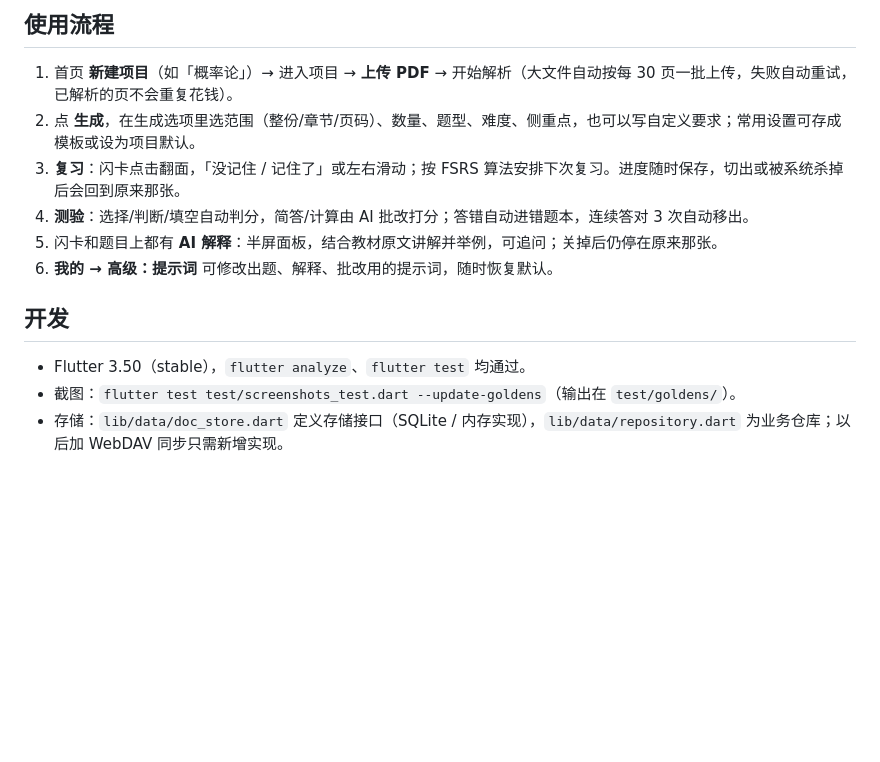
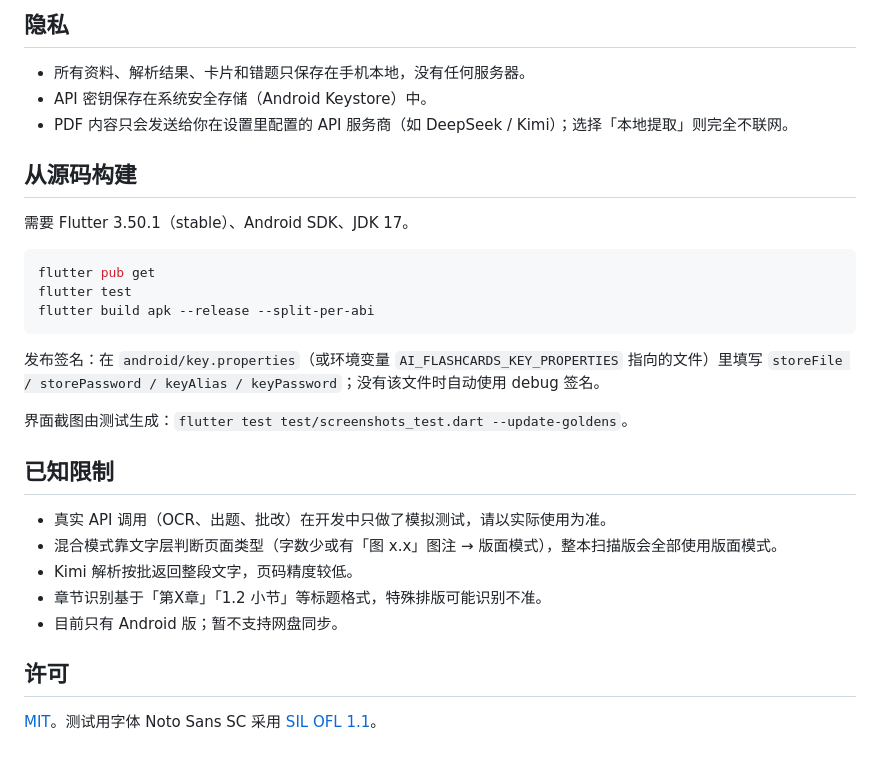
Before and after one commit to HenryHam88/ai-flashcards, a Markdown page: README.md, the part around one of its changes. Rendered like a GitHub page; blank space fills up the shorter version.

````diff
--- a/README.md
+++ b/README.md
@@ -18,13 +40,26 @@
 
-## 使用流程
-1. 首页 **新建项目**（如「概率论」）→ 进入项目 → **上传 PDF** → 开始解析（大文件自动按每 30 页一批上传，失败自动重试，已解析的页不会重复花钱）。
-2. 点 **生成**，在生成选项里选范围（整份/章节/页码）、数量、题型、难度、侧重点，也可以写自定义要求；常用设置可存成模板或设为项目默认。
-3. **复习**：闪卡点击翻面，「没记住 / 记住了」或左右滑动；按 FSRS 算法安排下次复习。进度随时保存，切出或被系统杀掉后会回到原来那张。
-4. **测验**：选择/判断/填空自动判分，简答/计算由 AI 批改打分；答错自动进错题本，连续答对 3 次自动移出。
-5. 闪卡和题目上都有 **AI 解释**：半屏面板，结合教材原文讲解并举例，可追问；关掉后仍停在原来那张。
-6. **我的 → 高级：提示词** 可修改出题、解释、批改用的提示词，随时恢复默认。
+## 隐私
+- 所有资料、解析结果、卡片和错题只保存在手机本地，没有任何服务器。
+- API 密钥保存在系统安全存储（Android Keystore）中。
+- PDF 内容只会发送给你在设置里配置的 API 服务商（如 DeepSeek / Kimi）；选择「本地提取」则完全不联网。
 
-## 开发
-- Flutter 3.50（stable），`flutter analyze`、`flutter test` 均通过。
-- 截图：`flutter test test/screenshots_test.dart --update-goldens`（输出在 `test/goldens/`）。
-- 存储：`lib/data/doc_store.dart` 定义存储接口（SQLite / 内存实现），`lib/data/repository.dart` 为业务仓库；以后加 WebDAV 同步只需新增实现。
+## 从源码构建
+需要 Flutter 3.50.1（stable）、Android SDK、JDK 17。
+```bash
+flutter pub get
+flutter test
+flutter build apk --release --split-per-abi
+```
+发布签名：在 `android/key.properties`（或环境变量 `AI_FLASHCARDS_KEY_PROPERTIES` 指向的文件）里填写 `storeFile / storePassword / keyAlias / keyPassword`；没有该文件时自动使用 debug 签名。
+
+界面截图由测试生成：`flutter test test/screenshots_test.dart --update-goldens`。
+
+## 已知限制
+- 真实 API 调用（OCR、出题、批改）在开发中只做了模拟测试，请以实际使用为准。
+- 混合模式靠文字层判断页面类型（字数少或有「图 x.x」图注 → 版面模式），整本扫描版会全部使用版面模式。
+- Kimi 解析按批返回整段文字，页码精度较低。
+- 章节识别基于「第X章」「1.2 小节」等标题格式，特殊排版可能识别不准。
+- 目前只有 Android 版；暂不支持网盘同步。
+
+## 许可
+[MIT](LICENSE)。测试用字体 Noto Sans SC 采用 [SIL OFL 1.1](test/fonts/OFL.txt)。
````
Also changed, not shown: other parts of README.md (+34 -12 lines), docs/screenshots/13_review_next.png (added), docs/screenshots/1_home.png (added), docs/screenshots/2_flashcard.png (added), docs/screenshots/3_quiz.png (added), docs/screenshots/4_ai_explain.png (added), docs/screenshots/6_pdf_settings.png (added), 4 other files.
